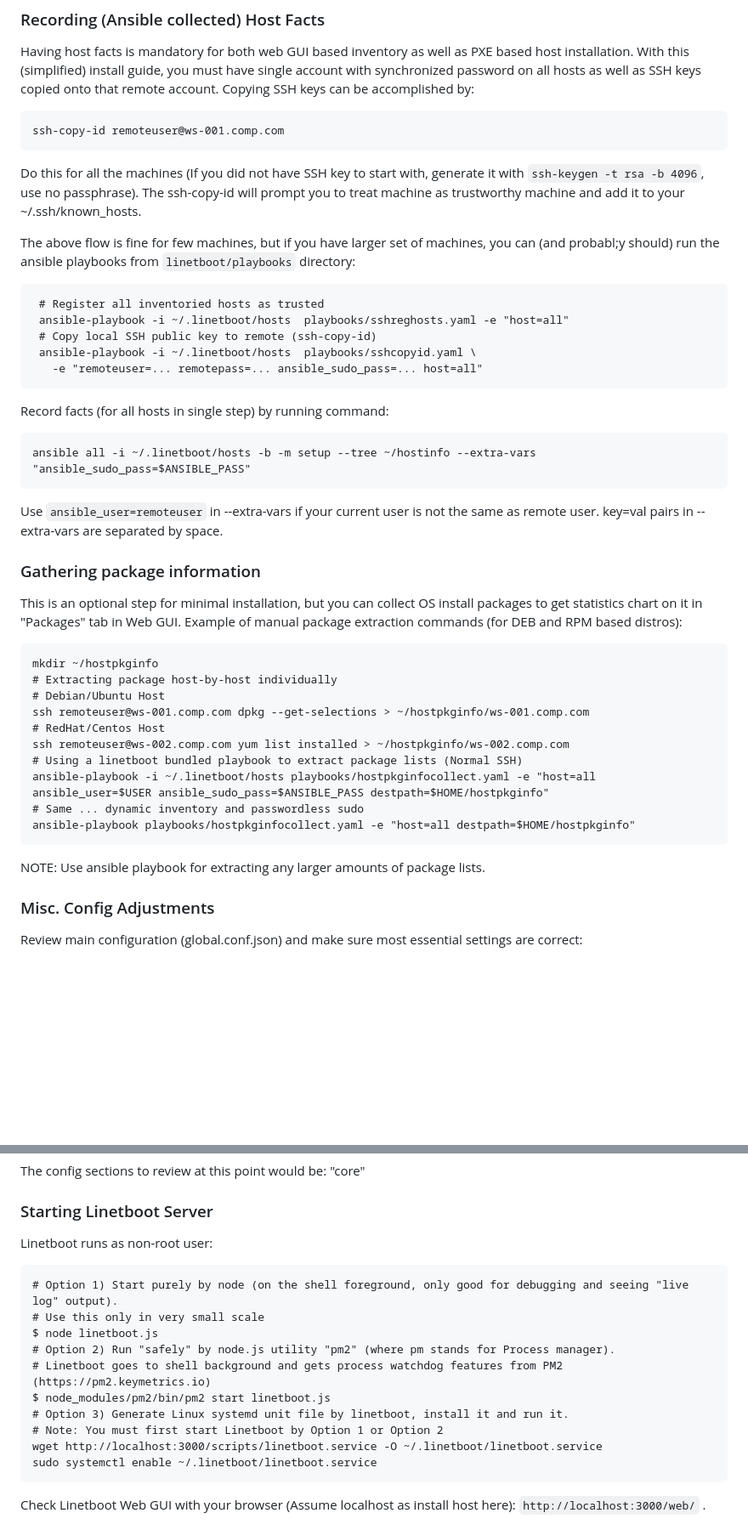
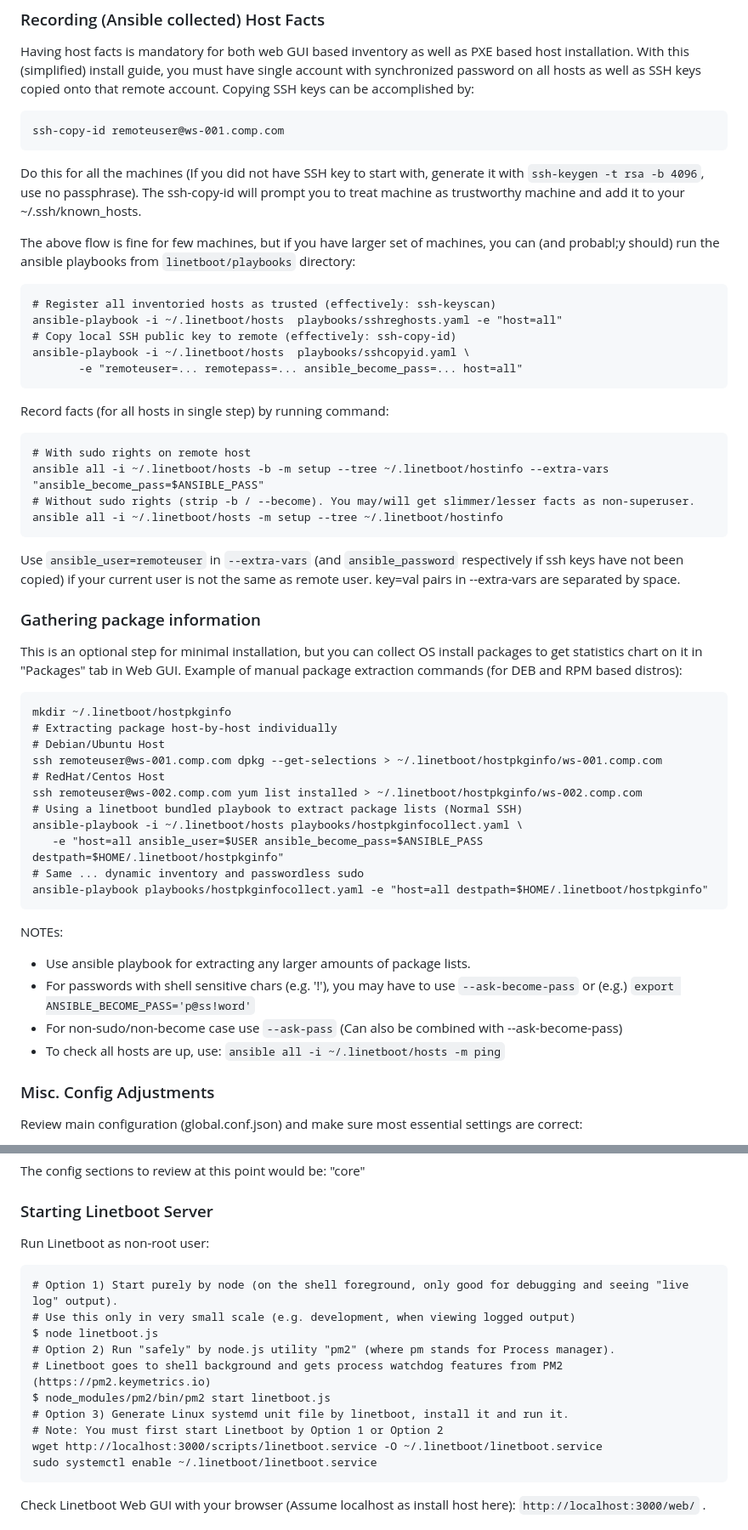
Before and after one commit to ohollmen/linetboot, a Markdown page: doc/README.install.md, 2 parts joined by grey strips. Shown at 85% size. GitHub-like rendering; blank space fills up the shorter version.

Commit message:
Fix paths to preferred/current hostinfo, package info, remote management info directories. Fix ansible extra var naming to current ansible supported varable names. Modernize markdown preformatted sections (from indent to triple backticks).

````diff
--- a/doc/README.install.md
+++ b/doc/README.install.md
@@ -130,26 +125,29 @@ Having host facts is mandatory for both web GUI based inventory as well as
 PXE based host installation. With this (simplified) install guide, you must
 have single account with synchronized password on all hosts as well as SSH keys
 copied onto that remote account. Copying SSH keys can be accomplished by:
-
-    ssh-copy-id remoteuser@ws-001.comp.com
-
+```
+ssh-copy-id remoteuser@ws-001.comp.com
+```
 Do this for all the machines (If you did not have SSH key to start with, generate it with `ssh-keygen -t rsa -b 4096`, use no passphrase).
 The ssh-copy-id will prompt you to treat machine as trustworthy machine and
 add it to your ~/.ssh/known_hosts.
 
 The above flow is fine for few machines, but if you have larger set of machines, you can (and probabl;y should) run the ansible playbooks from `linetboot/playbooks` directory:
-
-     # Register all inventoried hosts as trusted
-     ansible-playbook -i ~/.linetboot/hosts  playbooks/sshreghosts.yaml -e "host=all"
-     # Copy local SSH public key to remote (ssh-copy-id)
-     ansible-playbook -i ~/.linetboot/hosts  playbooks/sshcopyid.yaml \
-       -e "remoteuser=... remotepass=... ansible_sudo_pass=... host=all"
-
+```
+# Register all inventoried hosts as trusted (effectively: ssh-keyscan)
+ansible-playbook -i ~/.linetboot/hosts  playbooks/sshreghosts.yaml -e "host=all"
+# Copy local SSH public key to remote (effectively: ssh-copy-id)
+ansible-playbook -i ~/.linetboot/hosts  playbooks/sshcopyid.yaml \
+       -e "remoteuser=... remotepass=... ansible_become_pass=... host=all"
+```
 Record facts (for all hosts in single step) by running command:
-
-    ansible all -i ~/.linetboot/hosts -b -m setup --tree ~/hostinfo --extra-vars "ansible_sudo_pass=$ANSIBLE_PASS"
-
-Use `ansible_user=remoteuser` in --extra-vars if your current user is not
+```
+# With sudo rights on remote host
+ansible all -i ~/.linetboot/hosts -b -m setup --tree ~/.linetboot/hostinfo --extra-vars "ansible_become_pass=$ANSIBLE_PASS"
+# Without sudo rights (strip -b / --become). You may/will get slimmer/lesser facts as non-superuser.
+ansible all -i ~/.linetboot/hosts -m setup --tree ~/.linetboot/hostinfo
+```
+Use `ansible_user=remoteuser` in `--extra-vars` (and `ansible_password` respectively if ssh keys have not been copied) if your current user is not
 the same as remote user. key=val pairs in --extra-vars are separated by space.
 
 ### Gathering package information
@@ -157,19 +155,26 @@ the same as remote user. key=val pairs in --extra-vars are separated by space.
 This is an optional step for minimal installation, but you can collect
 OS install packages to get statistics chart on it in "Packages" tab in Web GUI.
 Example of manual package extraction commands (for DEB and RPM based distros):
+```
+mkdir ~/.linetboot/hostpkginfo
+# Extracting package host-by-host individually
+# Debian/Ubuntu Host
+ssh remoteuser@ws-001.comp.com dpkg --get-selections > ~/.linetboot/hostpkginfo/ws-001.comp.com
+# RedHat/Centos Host
+ssh remoteuser@ws-002.comp.com yum list installed > ~/.linetboot/hostpkginfo/ws-002.comp.com
+# Using a linetboot bundled playbook to extract package lists (Normal SSH)
+ansible-playbook -i ~/.linetboot/hosts playbooks/hostpkginfocollect.yaml \
+   -e "host=all ansible_user=$USER ansible_become_pass=$ANSIBLE_PASS destpath=$HOME/.linetboot/hostpkginfo"
+# Same ... dynamic inventory and passwordless sudo
+ansible-playbook playbooks/hostpkginfocollect.yaml -e "host=all destpath=$HOME/.linetboot/hostpkginfo"
+```
 
-    mkdir ~/hostpkginfo
-    # Extracting package host-by-host individually
-    # Debian/Ubuntu Host
-    ssh remoteuser@ws-001.comp.com dpkg --get-selections > ~/hostpkginfo/ws-001.comp.com
-    # RedHat/Centos Host
-    ssh remoteuser@ws-002.comp.com yum list installed > ~/hostpkginfo/ws-002.comp.com
-    # Using a linetboot bundled playbook to extract package lists (Normal SSH)
-    ansible-playbook -i ~/.linetboot/hosts playbooks/hostpkginfocollect.yaml -e "host=all ansible_user=$USER ansible_sudo_pass=$ANSIBLE_PASS destpath=$HOME/hostpkginfo"
-    # Same ... dynamic inventory and passwordless sudo
-    ansible-playbook playbooks/hostpkginfocollect.yaml -e "host=all destpath=$HOME/hostpkginfo"
-
-NOTE: Use ansible playbook for extracting any larger amounts of package lists.
+NOTEs:
+- Use ansible playbook for extracting any larger amounts of package lists.
+- For passwords with shell sensitive chars (e.g. '!'), you may have to use
+  `--ask-become-pass` or (e.g.) `export ANSIBLE_BECOME_PASS='p@ss!word'`
+- For non-sudo/non-become case use `--ask-pass` (Can also be combined with --ask-become-pass)
+- To check all hosts are up, use: `ansible all -i ~/.linetboot/hosts -m ping`
 
 ### Misc. Config Adjustments
 
@@ -186,19 +191,19 @@ The config sections to review at this point would be: "core"
 
 ### Starting Linetboot Server
 
-Linetboot runs as non-root user:
-
-    # Option 1) Start purely by node (on the shell foreground, only good for debugging and seeing "live log" output).
-    # Use this only in very small scale
-    $ node linetboot.js
-    # Option 2) Run "safely" by node.js utility "pm2" (where pm stands for Process manager).
-    # Linetboot goes to shell background and gets process watchdog features from PM2 (https://pm2.keymetrics.io)
-    $ node_modules/pm2/bin/pm2 start linetboot.js
-    # Option 3) Generate Linux systemd unit file by linetboot, install it and run it.
-    # Note: You must first start Linetboot by Option 1 or Option 2
-    wget http://localhost:3000/scripts/linetboot.service -O ~/.linetboot/linetboot.service
-    sudo systemctl enable ~/.linetboot/linetboot.service
-
+Run Linetboot as non-root user:
+```
+# Option 1) Start purely by node (on the shell foreground, only good for debugging and seeing "live log" output).
+# Use this only in very small scale (e.g. development, when viewing logged output)
+$ node linetboot.js
+# Option 2) Run "safely" by node.js utility "pm2" (where pm stands for Process manager).
+# Linetboot goes to shell background and gets process watchdog features from PM2 (https://pm2.keymetrics.io)
+$ node_modules/pm2/bin/pm2 start linetboot.js
+# Option 3) Generate Linux systemd unit file by linetboot, install it and run it.
+# Note: You must first start Linetboot by Option 1 or Option 2
+wget http://localhost:3000/scripts/linetboot.service -O ~/.linetboot/linetboot.service
+sudo systemctl enable ~/.linetboot/linetboot.service
+```
 
 Check Linetboot Web GUI with your browser (Assume localhost as install host here): `http://localhost:3000/web/` .
 
````
Also changed, not shown: other parts of doc/README.install.md (+4 -9 lines).
